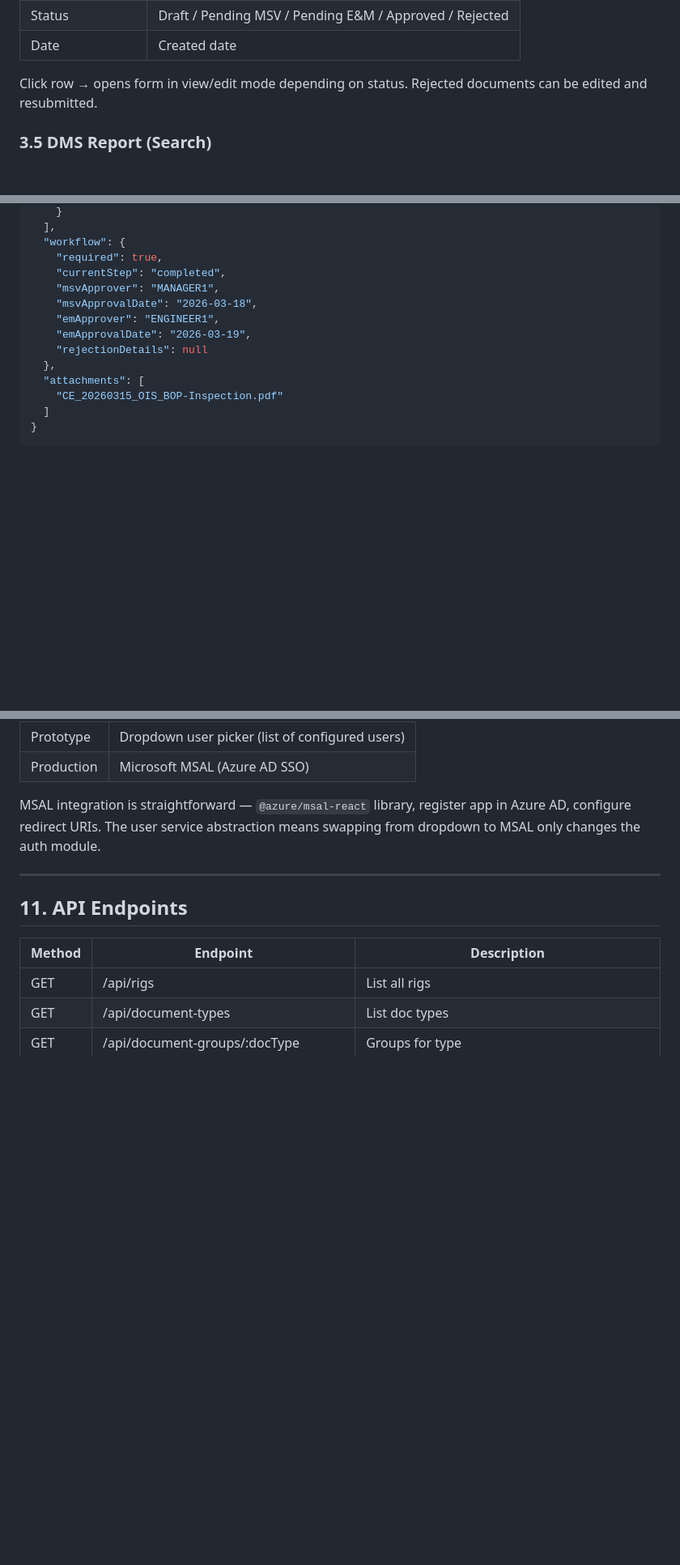
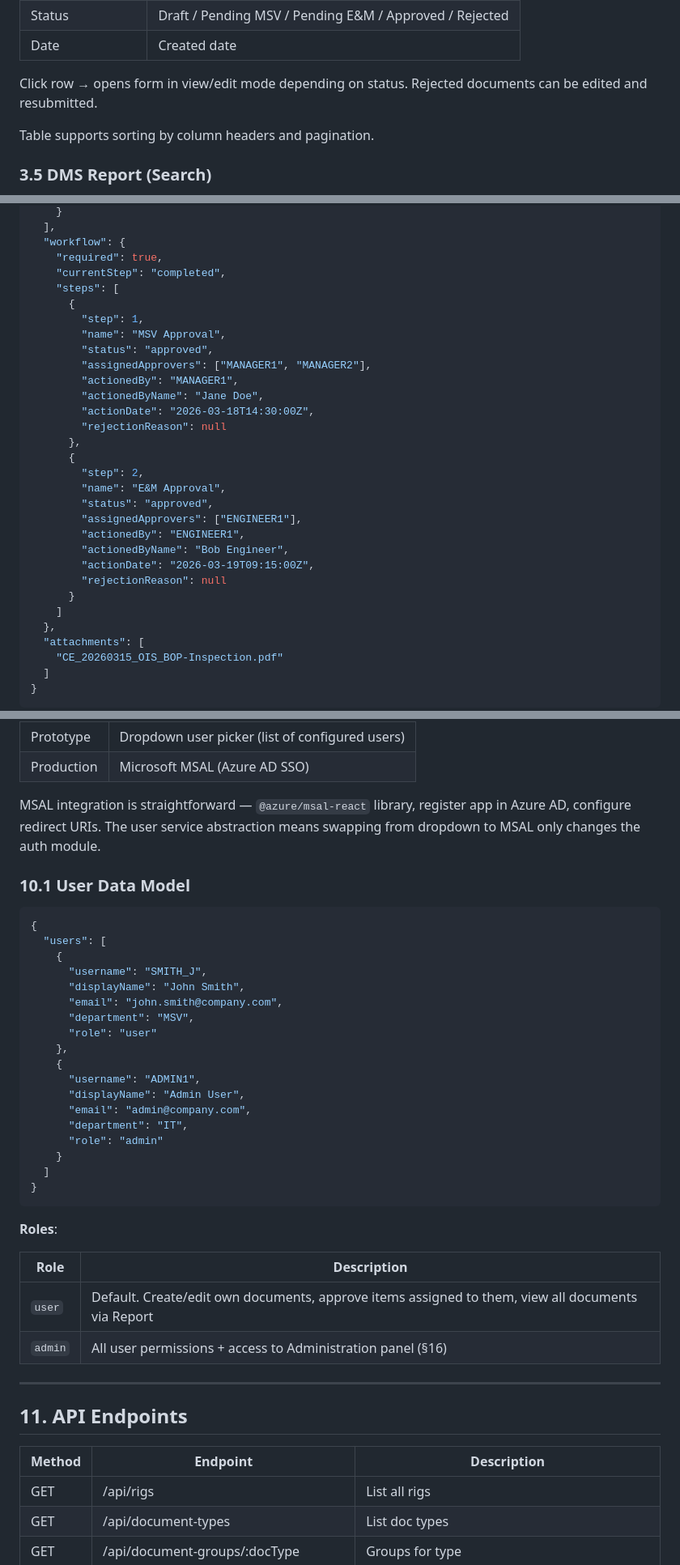
Before and after one commit to automaton123456/DMSProto, a Markdown page: TECHNICAL_SPECIFICATION.md, 3 parts joined by grey strips. Shown at 81% size. GitHub-like rendering; blank space fills up the shorter version.

````diff
--- a/TECHNICAL_SPECIFICATION.md
+++ b/TECHNICAL_SPECIFICATION.md
@@ -108,6 +119,8 @@ Table of current user's submitted documents:
 | Date | Created date |
 
 Click row → opens form in view/edit mode depending on status. Rejected documents can be edited and resubmitted.
+
+Table supports sorting by column headers and pagination.
 
 ### 3.5 DMS Report (Search)
 
@@ -400,11 +413,28 @@ Approvers determined by **department** from the work order data (`OwningDepartme
   "workflow": {
     "required": true,
     "currentStep": "completed",
-    "msvApprover": "MANAGER1",
-    "msvApprovalDate": "2026-03-18",
-    "emApprover": "ENGINEER1",
-    "emApprovalDate": "2026-03-19",
-    "rejectionDetails": null
+    "steps": [
+      {
+        "step": 1,
+        "name": "MSV Approval",
+        "status": "approved",
+        "assignedApprovers": ["MANAGER1", "MANAGER2"],
+        "actionedBy": "MANAGER1",
+        "actionedByName": "Jane Doe",
+        "actionDate": "2026-03-18T14:30:00Z",
+        "rejectionReason": null
+      },
+      {
+        "step": 2,
+        "name": "E&M Approval",
+        "status": "approved",
+        "assignedApprovers": ["ENGINEER1"],
+        "actionedBy": "ENGINEER1",
+        "actionedByName": "Bob Engineer",
+        "actionDate": "2026-03-19T09:15:00Z",
+        "rejectionReason": null
+      }
+    ]
   },
   "attachments": [
     "CE_20260315_OIS_BOP-Inspection.pdf"
@@ -447,6 +477,36 @@ Example for CE: positions are DocGroup(1), DocDate(2), CertAuth(3), AddDescripti
 | Production | Microsoft MSAL (Azure AD SSO) |
 
 MSAL integration is straightforward — `@azure/msal-react` library, register app in Azure AD, configure redirect URIs. The user service abstraction means swapping from dropdown to MSAL only changes the auth module.
+
+### 10.1 User Data Model
+
+```json
+{
+  "users": [
+    {
+      "username": "SMITH_J",
+      "displayName": "John Smith",
+      "email": "john.smith@company.com",
+      "department": "MSV",
+      "role": "user"
+    },
+    {
+      "username": "ADMIN1",
+      "displayName": "Admin User",
+      "email": "admin@company.com",
+      "department": "IT",
+      "role": "admin"
+    }
+  ]
+}
+```
+
+**Roles**:
+
+| Role | Description |
+|---|---|
+| `user` | Default. Create/edit own documents, approve items assigned to them, view all documents via Report |
+| `admin` | All user permissions + access to Administration panel (§16) |
 
 ---
 
````
Also changed, not shown: other parts of TECHNICAL_SPECIFICATION.md (+63 -2 lines).
